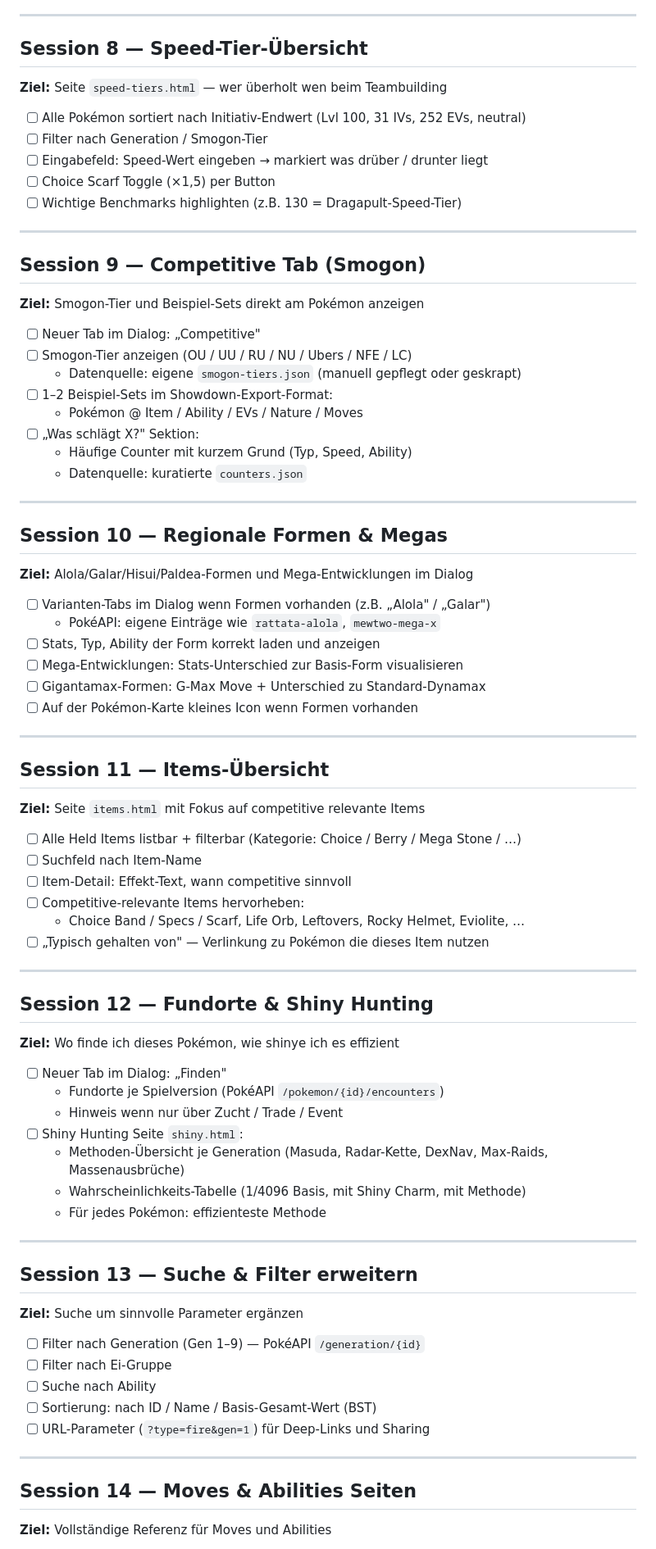
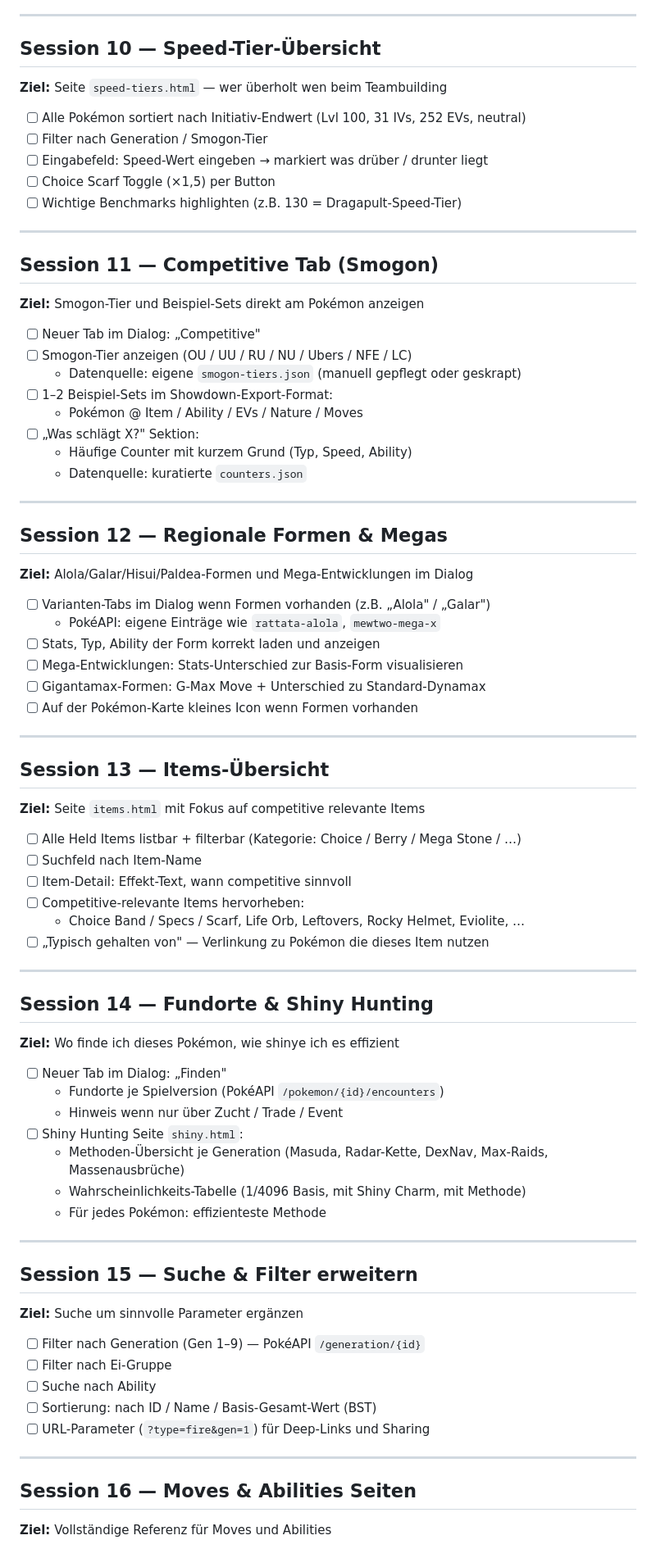
Before and after one commit to AngeloDevLab/pokedex, a Markdown page: TODO.md, the part around one of its changes. Shown at 82% size. GitHub-like rendering.

```diff
--- a/TODO.md
+++ b/TODO.md
@@ -128,7 +158,7 @@
 
 ---
 
-## Session 8 — Speed-Tier-Übersicht
+## Session 10 — Speed-Tier-Übersicht
 
 **Ziel:** Seite `speed-tiers.html` — wer überholt wen beim Teambuilding
 
@@ -140,7 +170,7 @@
 
 ---
 
-## Session 9 — Competitive Tab (Smogon)
+## Session 11 — Competitive Tab (Smogon)
 
 **Ziel:** Smogon-Tier und Beispiel-Sets direkt am Pokémon anzeigen
 
@@ -155,7 +185,7 @@
 
 ---
 
-## Session 10 — Regionale Formen & Megas
+## Session 12 — Regionale Formen & Megas
 
 **Ziel:** Alola/Galar/Hisui/Paldea-Formen und Mega-Entwicklungen im Dialog
 
@@ -168,7 +198,7 @@
 
 ---
 
-## Session 11 — Items-Übersicht
+## Session 13 — Items-Übersicht
 
 **Ziel:** Seite `items.html` mit Fokus auf competitive relevante Items
 
@@ -181,7 +211,7 @@
 
 ---
 
-## Session 12 — Fundorte & Shiny Hunting
+## Session 14 — Fundorte & Shiny Hunting
 
 **Ziel:** Wo finde ich dieses Pokémon, wie shinye ich es effizient
 
@@ -195,7 +225,7 @@
 
 ---
 
-## Session 13 — Suche & Filter erweitern
+## Session 15 — Suche & Filter erweitern
 
 **Ziel:** Suche um sinnvolle Parameter ergänzen
 
@@ -207,7 +237,7 @@
 
 ---
 
-## Session 14 — Moves & Abilities Seiten
+## Session 16 — Moves & Abilities Seiten
 
 **Ziel:** Vollständige Referenz für Moves und Abilities
 
```
Also changed, not shown: other parts of TODO.md (+43 -14 lines).
